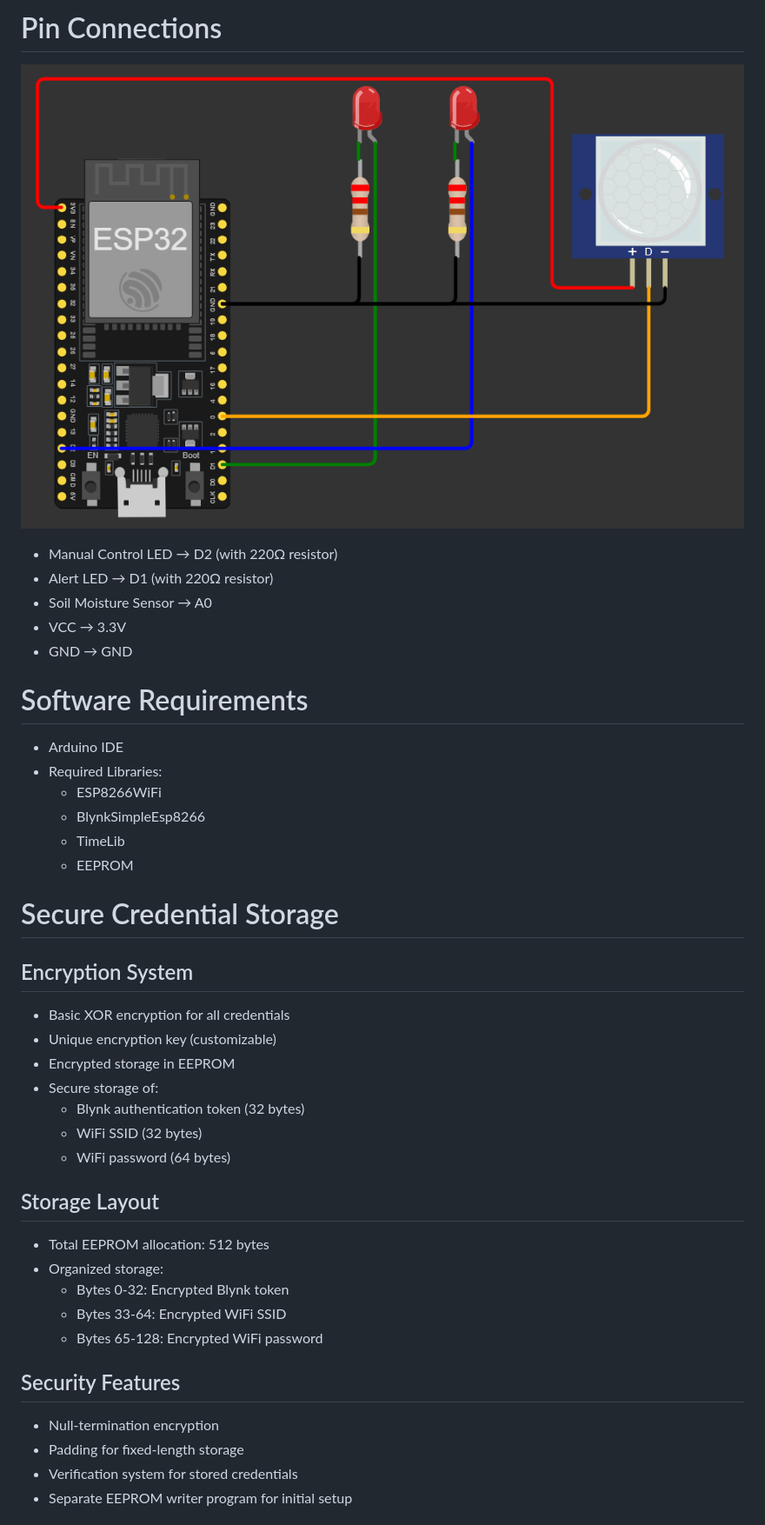
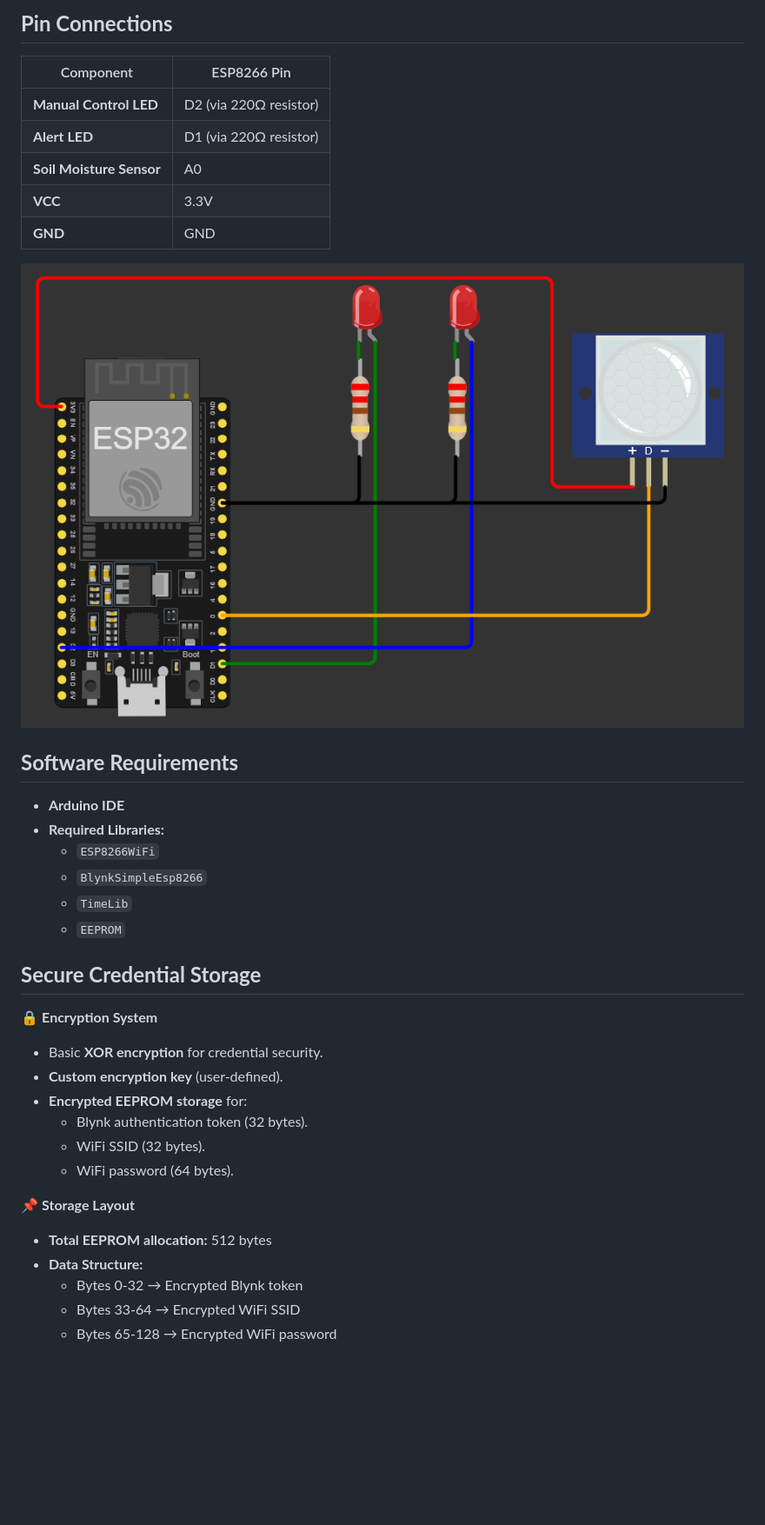
Before and after one commit to datamann1013/Smarthome, a Markdown page: flowerpot/README.md, the part around one of its changes. Shown at 87% size. GitHub-like rendering; blank space fills up the shorter version.

```diff
--- a/flowerpot/README.md
+++ b/flowerpot/README.md
@@ -49,41 +47,37 @@
 
-# Pin Connections
-![Skjermbilde 2025-01-26 164451.png](Skjermbilde%202025-01-26%20164451.png)
+## **Pin Connections**
 
-- Manual Control LED → D2 (with 220Ω resistor)
-- Alert LED → D1 (with 220Ω resistor)
-- Soil Moisture Sensor → A0
-- VCC → 3.3V
-- GND → GND
+| Component               | ESP8266 Pin |
+|-------------------------|------------|
+| **Manual Control LED**  | D2 (via 220Ω resistor) |
+| **Alert LED**           | D1 (via 220Ω resistor) |
+| **Soil Moisture Sensor**| A0 |
+| **VCC**                 | 3.3V |
+| **GND**                 | GND |
 
-# Software Requirements
-- Arduino IDE
-- Required Libraries:
-  - ESP8266WiFi
-  - BlynkSimpleEsp8266
-  - TimeLib
-  - EEPROM
+![Wiring diagram](Wiring%20diagram.png)
 
-# Secure Credential Storage
-## Encryption System
-- Basic XOR encryption for all credentials
-- Unique encryption key (customizable)
-- Encrypted storage in EEPROM
-- Secure storage of:
-  - Blynk authentication token (32 bytes)
-  - WiFi SSID (32 bytes)
-  - WiFi password (64 bytes)
+## **Software Requirements**
+- **Arduino IDE**
+- **Required Libraries:**
+  - `ESP8266WiFi`
+  - `BlynkSimpleEsp8266`
+  - `TimeLib`
+  - `EEPROM`
 
-## Storage Layout
-- Total EEPROM allocation: 512 bytes
-- Organized storage:
-  - Bytes 0-32: Encrypted Blynk token
-  - Bytes 33-64: Encrypted WiFi SSID
-  - Bytes 65-128: Encrypted WiFi password
+## **Secure Credential Storage**
+🔒 **Encryption System**
+- Basic **XOR encryption** for credential security.
+- **Custom encryption key** (user-defined).
+- **Encrypted EEPROM storage** for:
+  - Blynk authentication token (32 bytes).
+  - WiFi SSID (32 bytes).
+  - WiFi password (64 bytes).
 
-## Security Features
-- Null-termination encryption
-- Padding for fixed-length storage
-- Verification system for stored credentials
-- Separate EEPROM writer program for initial setup
+📌 **Storage Layout**
+- **Total EEPROM allocation:** 512 bytes
+- **Data Structure:**
+  - Bytes 0-32 → Encrypted Blynk token
+  - Bytes 33-64 → Encrypted WiFi SSID
+  - Bytes 65-128 → Encrypted WiFi password
 
```
Also changed, not shown: other parts of flowerpot/README.md (+115 -115 lines), flowerpot/Wiring diagram.png (renamed from flowerpot/Skjermbilde 2025-01-26 164451.png), 2 other files.
